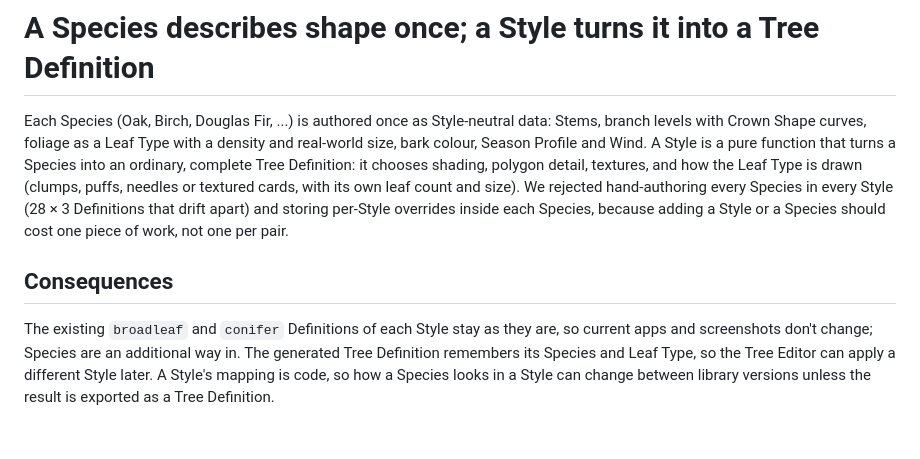
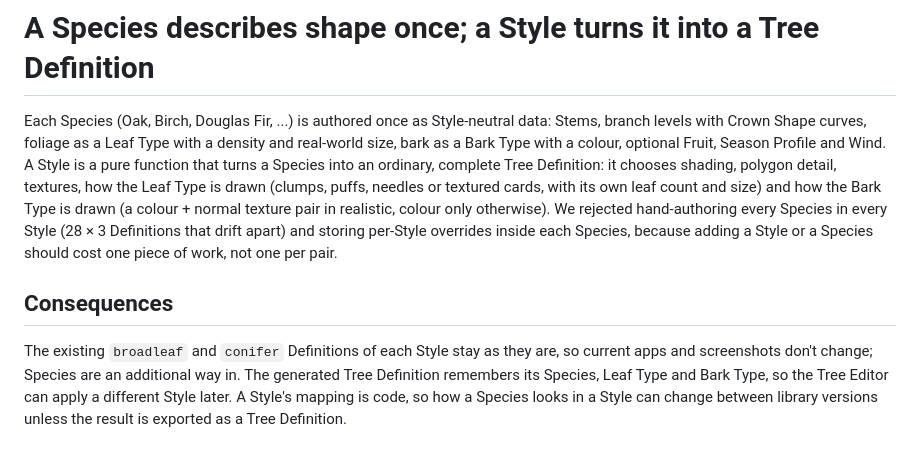
Before and after one commit to Casmo/tree.js, a Markdown page: docs/adr/0005-species-shape-styles-look.md, the part around the change. Rendered like a GitHub page.

```diff
--- a/docs/adr/0005-species-shape-styles-look.md
+++ b/docs/adr/0005-species-shape-styles-look.md
@@ -1,7 +1,7 @@
 # A Species describes shape once; a Style turns it into a Tree Definition
 
-Each Species (Oak, Birch, Douglas Fir, ...) is authored once as Style-neutral data: Stems, branch levels with Crown Shape curves, foliage as a Leaf Type with a density and real-world size, bark colour, Season Profile and Wind. A Style is a pure function that turns a Species into an ordinary, complete Tree Definition: it chooses shading, polygon detail, textures, and how the Leaf Type is drawn (clumps, puffs, needles or textured cards, with its own leaf count and size). We rejected hand-authoring every Species in every Style (28 × 3 Definitions that drift apart) and storing per-Style overrides inside each Species, because adding a Style or a Species should cost one piece of work, not one per pair.
+Each Species (Oak, Birch, Douglas Fir, ...) is authored once as Style-neutral data: Stems, branch levels with Crown Shape curves, foliage as a Leaf Type with a density and real-world size, bark as a Bark Type with a colour, optional Fruit, Season Profile and Wind. A Style is a pure function that turns a Species into an ordinary, complete Tree Definition: it chooses shading, polygon detail, textures, how the Leaf Type is drawn (clumps, puffs, needles or textured cards, with its own leaf count and size) and how the Bark Type is drawn (a colour + normal texture pair in realistic, colour only otherwise). We rejected hand-authoring every Species in every Style (28 × 3 Definitions that drift apart) and storing per-Style overrides inside each Species, because adding a Style or a Species should cost one piece of work, not one per pair.
 
 ## Consequences
 
-The existing `broadleaf` and `conifer` Definitions of each Style stay as they are, so current apps and screenshots don't change; Species are an additional way in. The generated Tree Definition remembers its Species and Leaf Type, so the Tree Editor can apply a different Style later. A Style's mapping is code, so how a Species looks in a Style can change between library versions unless the result is exported as a Tree Definition.
+The existing `broadleaf` and `conifer` Definitions of each Style stay as they are, so current apps and screenshots don't change; Species are an additional way in. The generated Tree Definition remembers its Species, Leaf Type and Bark Type, so the Tree Editor can apply a different Style later. A Style's mapping is code, so how a Species looks in a Style can change between library versions unless the result is exported as a Tree Definition.
```
Also changed, not shown: README.md (+3 -0 lines), docs/images/example-species.png (added), 7 other files.
